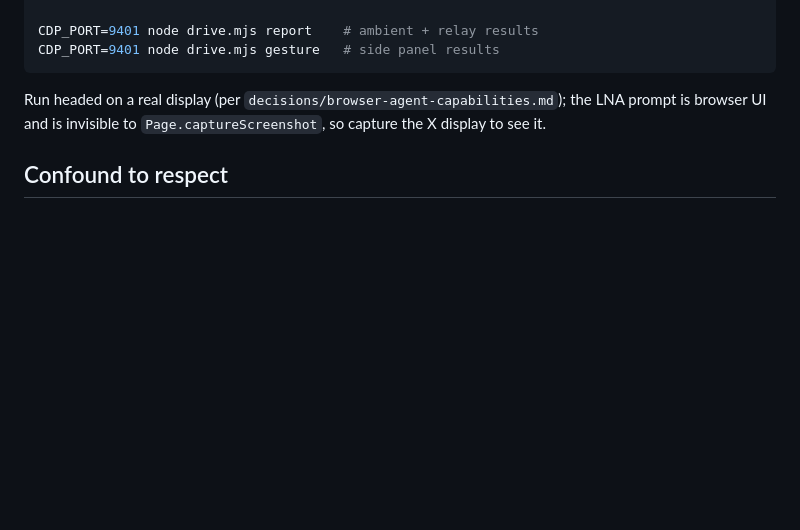
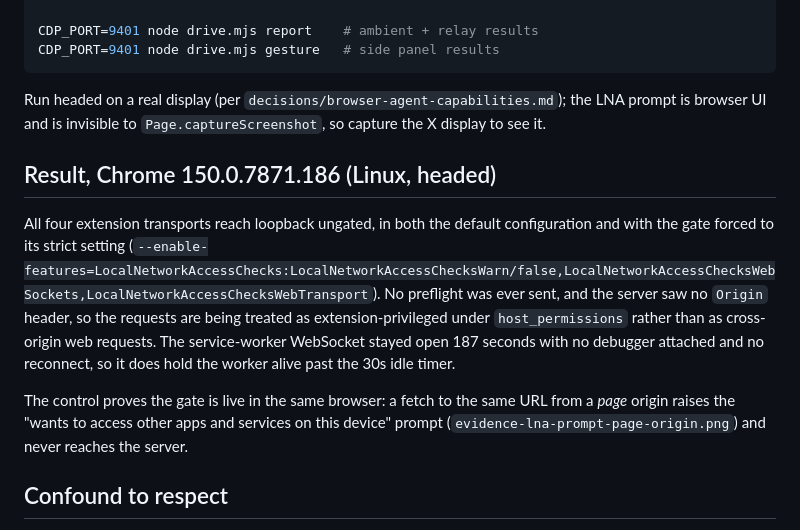
Before and after one commit to arnaldo-delisio/open-career, a Markdown page: experiments/lna-probe/README.md, the part around the change. Rendered like a GitHub page; blank space fills up the shorter version.

Commit message:
Record the LNA probe result: extension origins are not gated
Verified on Chrome 150.0.7871.186, headed, in default and strict gate modes.

Co-Authored-By: Claude Opus 5 (1M context) <noreply@anthropic.com>
Claude-Session: https://claude.ai/code/session_017mkX54vBAx8UYfwiqzMSsL

```diff
--- a/experiments/lna-probe/README.md
+++ b/experiments/lna-probe/README.md
@@ -47,6 +47,20 @@ CDP_PORT=9401 node drive.mjs gesture   # side panel results
 Run headed on a real display (per `decisions/browser-agent-capabilities.md`); the LNA prompt is
 browser UI and is invisible to `Page.captureScreenshot`, so capture the X display to see it.
 
+## Result, Chrome 150.0.7871.186 (Linux, headed)
+
+All four extension transports reach loopback ungated, in both the default configuration and
+with the gate forced to its strict setting
+(`--enable-features=LocalNetworkAccessChecks:LocalNetworkAccessChecksWarn/false,LocalNetworkAccessChecksWebSockets,LocalNetworkAccessChecksWebTransport`).
+No preflight was ever sent, and the server saw no `Origin` header, so the requests are being
+treated as extension-privileged under `host_permissions` rather than as cross-origin web
+requests. The service-worker WebSocket stayed open 187 seconds with no debugger attached and no
+reconnect, so it does hold the worker alive past the 30s idle timer.
+
+The control proves the gate is live in the same browser: a fetch to the same URL from a *page*
+origin raises the "wants to access other apps and services on this device" prompt
+(`evidence-lna-prompt-page-origin.png`) and never reaches the server.
+
 ## Confound to respect
 
 Attaching a CDP debugger to a service worker keeps that worker alive. Any claim about the MV3
```
